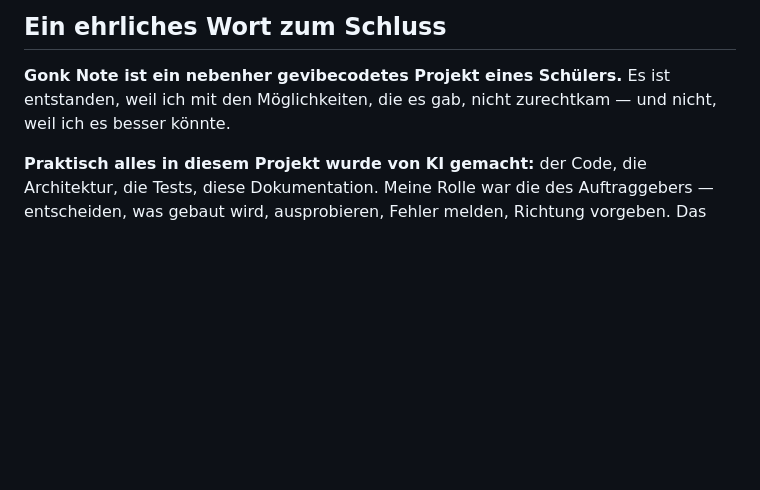
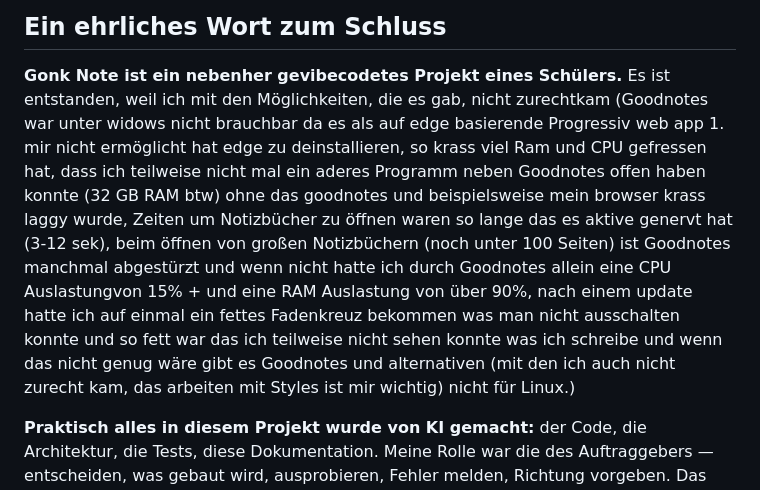
Before and after one commit to GONKstupid/GonkNote, a Markdown page: README.md, the part around the change. Rendered like a GitHub page; blank space fills up the shorter version.

Commit message:
Revise README with personal experience on Goodnotes
Updated the README to include detailed feedback on Goodnotes performance issues and alternatives.

```diff
--- a/README.md
+++ b/README.md
@@ -286,8 +286,7 @@ Dokument auf beiden Ausgaben verschieden aus. Die Lizenztexte liegen je Familie
 ## Ein ehrliches Wort zum Schluss
 
 **Gonk Note ist ein nebenher gevibecodetes Projekt eines Schülers.** Es ist entstanden,
-weil ich mit den Möglichkeiten, die es gab, nicht zurechtkam — und nicht, weil ich es
-besser könnte.
+weil ich mit den Möglichkeiten, die es gab, nicht zurechtkam (Goodnotes war unter widows nicht brauchbar da es als auf edge basierende Progressiv web app 1. mir nicht ermöglicht hat edge zu deinstallieren, so krass viel Ram und CPU gefressen hat, dass ich teilweise nicht mal ein aderes Programm neben Goodnotes offen haben konnte (32 GB RAM btw) ohne das goodnotes und beispielsweise mein browser krass laggy wurde, Zeiten um Notizbücher zu öffnen waren so lange das es aktive genervt hat (3-12 sek), beim öffnen von großen Notizbüchern (noch unter 100 Seiten) ist Goodnotes manchmal abgestürzt und wenn nicht hatte ich durch Goodnotes allein eine CPU Auslastungvon 15% + und eine RAM Auslastung von über 90%, nach einem update hatte ich auf einmal ein fettes Fadenkreuz bekommen was man nicht ausschalten konnte und so fett war das ich teilweise nicht sehen konnte was ich schreibe und wenn das nicht genug wäre gibt es Goodnotes und alternativen (mit den ich auch nicht zurecht kam, das arbeiten mit Styles ist mir wichtig) nicht für Linux.)
 
 **Praktisch alles in diesem Projekt wurde von KI gemacht:** der Code, die Architektur,
 die Tests, diese Dokumentation. Meine Rolle war die des Auftraggebers — entscheiden, was
```
